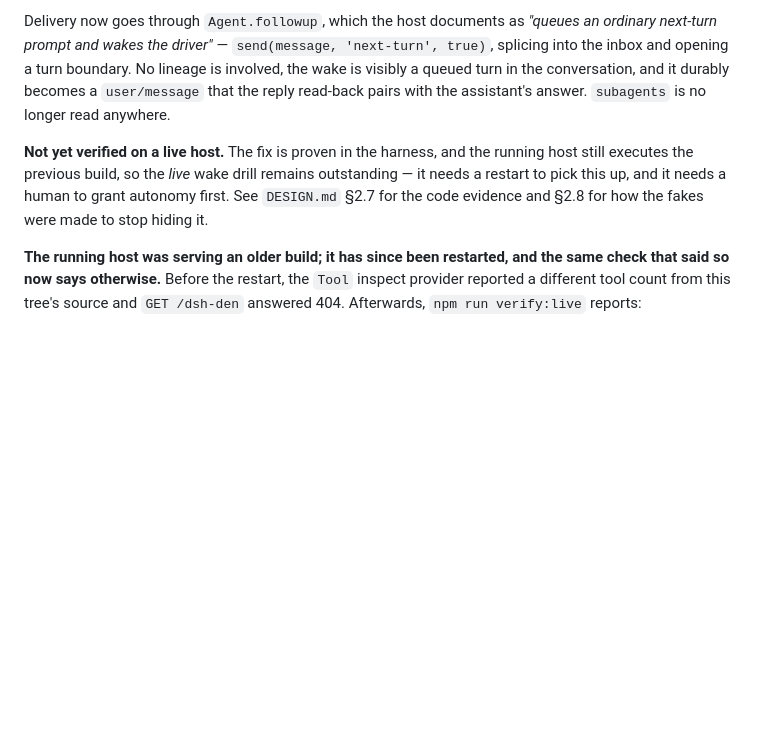
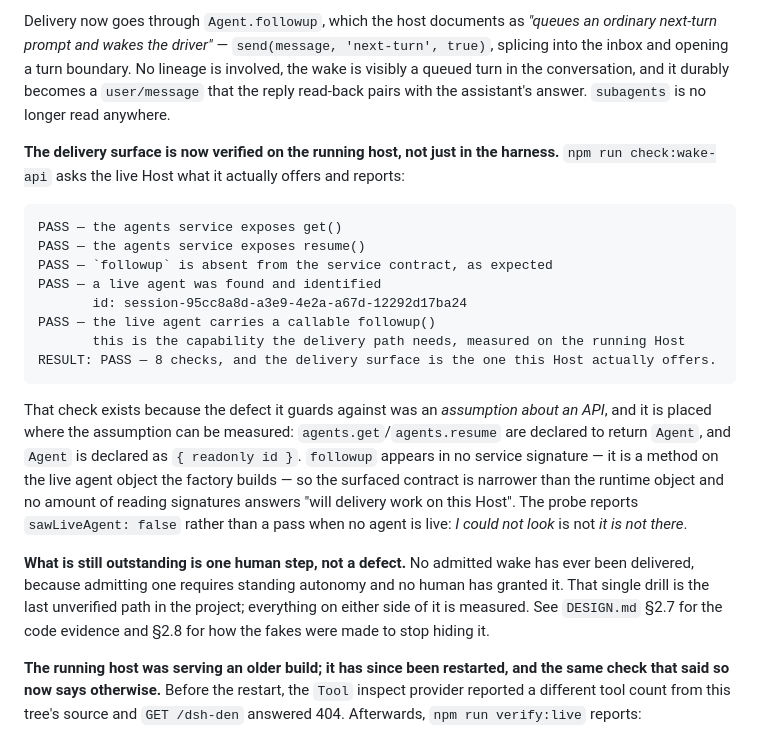
Before and after one commit to dingchenhui0618-arch/dsh-den, a Markdown page: README.md, the part around the change. Rendered like a GitHub page; blank space fills up the shorter version.

Commit message:
record the live wake-surface verification
The README said the delivery fix was not verified on a live host. That stopped
being true when the host was restarted and check:wake-api passed 8/8 against it,
including the line that matters:

  PASS - the live agent carries a callable followup()
         this is the capability the delivery path needs, measured on the running Host

The outstanding item is restated accurately: one human step, not a defect. No
admitted wake has ever been delivered, because admitting one requires standing
autonomy, and the check reports sawLiveAgent:false rather than a pass when no
agent is live - I could not look is not it is not there.

````diff
--- a/README.md
+++ b/README.md
@@ -9,7 +9,22 @@ Status: **the core is implemented, tested (229/229), and active in a real profil
 
 Delivery now goes through `Agent.followup`, which the host documents as *"queues an ordinary next-turn prompt and wakes the driver"* — `send(message, 'next-turn', true)`, splicing into the inbox and opening a turn boundary. No lineage is involved, the wake is visibly a queued turn in the conversation, and it durably becomes a `user/message` that the reply read-back pairs with the assistant's answer. `subagents` is no longer read anywhere.
 
-**Not yet verified on a live host.** The fix is proven in the harness, and the running host still executes the previous build, so the *live* wake drill remains outstanding — it needs a restart to pick this up, and it needs a human to grant autonomy first. See `DESIGN.md` §2.7 for the code evidence and §2.8 for how the fakes were made to stop hiding it.
+**The delivery surface is now verified on the running host, not just in the harness.** `npm run check:wake-api` asks the live Host what it actually offers and reports:
+
+```
+PASS — the agents service exposes get()
+PASS — the agents service exposes resume()
+PASS — `followup` is absent from the service contract, as expected
+PASS — a live agent was found and identified
+       id: session-95cc8a8d-a3e9-4e2a-a67d-12292d17ba24
+PASS — the live agent carries a callable followup()
+       this is the capability the delivery path needs, measured on the running Host
+RESULT: PASS — 8 checks, and the delivery surface is the one this Host actually offers.
+```
+
+That check exists because the defect it guards against was an *assumption about an API*, and it is placed where the assumption can be measured: `agents.get`/`agents.resume` are declared to return `Agent`, and `Agent` is declared as `{ readonly id }`. `followup` appears in no service signature — it is a method on the live agent object the factory builds — so the surfaced contract is narrower than the runtime object and no amount of reading signatures answers "will delivery work on this Host". The probe reports `sawLiveAgent: false` rather than a pass when no agent is live: *I could not look* is not *it is not there*.
+
+**What is still outstanding is one human step, not a defect.** No admitted wake has ever been delivered, because admitting one requires standing autonomy and no human has granted it. That single drill is the last unverified path in the project; everything on either side of it is measured. See `DESIGN.md` §2.7 for the code evidence and §2.8 for how the fakes were made to stop hiding it.
 
 **The running host was serving an older build; it has since been restarted, and the same check that said so now says otherwise.** Before the restart, the `Tool` inspect provider reported a different tool count from this tree's source and `GET /dsh-den` answered 404. Afterwards, `npm run verify:live` reports:
 
````
